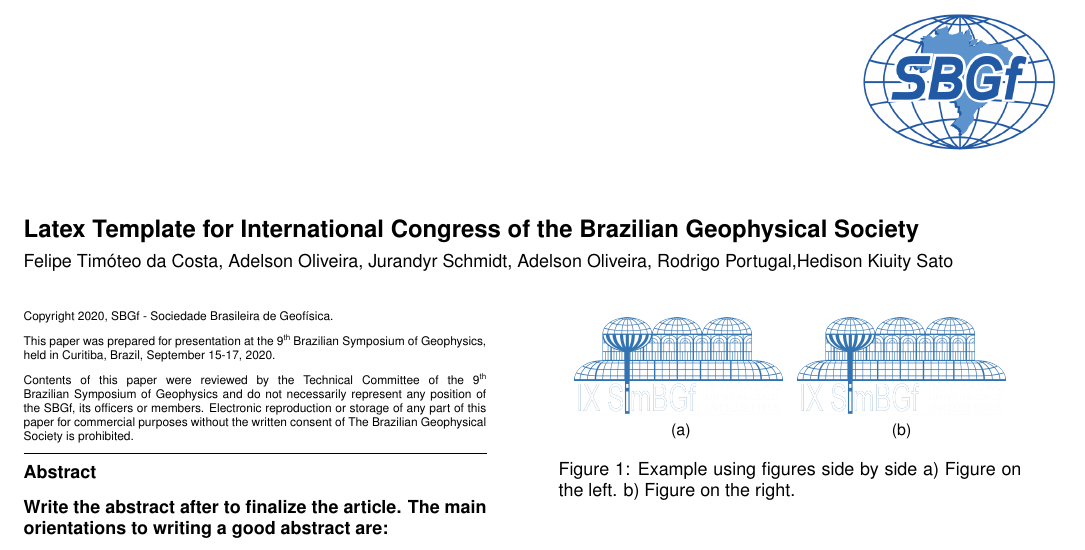
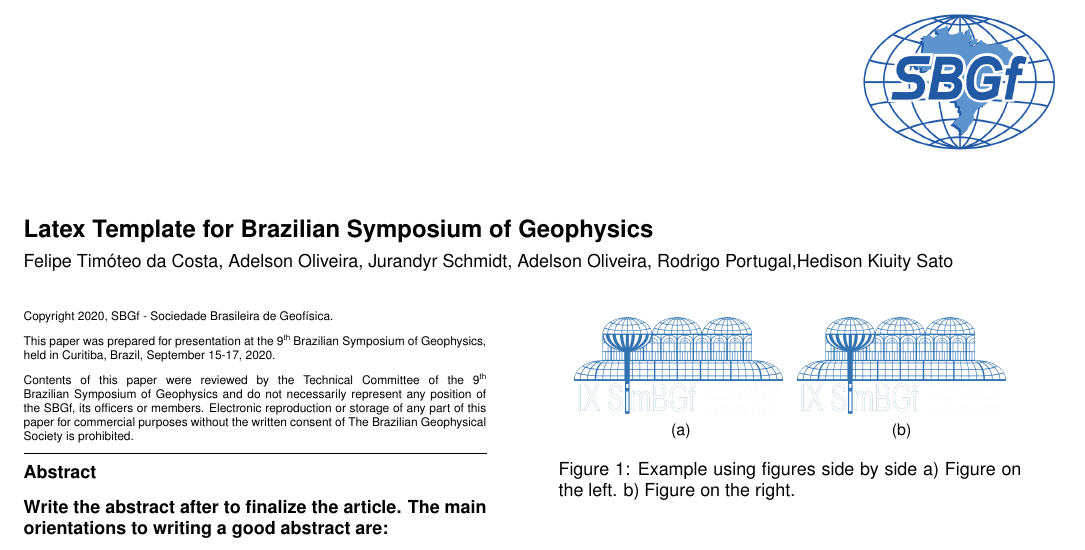
Before and after one commit to fetim/TemplateSymposiumSBGF, a LaTeX paper (main.tex): part of page 1 of 2, cut at the place of the change. Compiled offline with pdfLaTeX.

Commit message:
more updates in template

```diff
--- a/main.tex
+++ b/main.tex
@@ -8,7 +8,7 @@
 % MANDATORY PARAMETERS
 
 % Setting the title
-\title{Latex Template for International Congress of the Brazilian Geophysical Society}
+\title{Latex Template for Brazilian Symposium of Geophysics}
 
 % Setting the authors
 \author{Felipe Timóteo da Costa, Adelson Oliveira, Jurandyr Schmidt, Adelson Oliveira, Rodrigo Portugal,Hedison Kiuity Sato}
```
